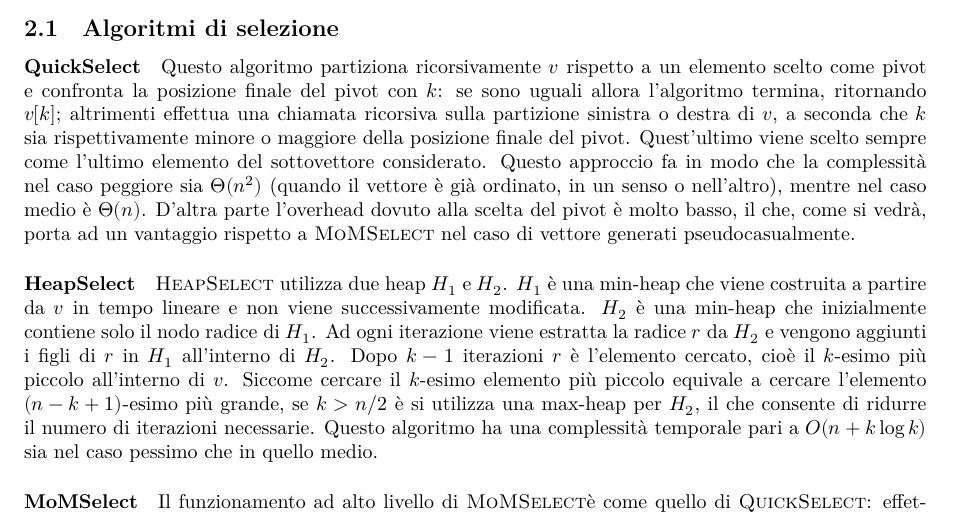
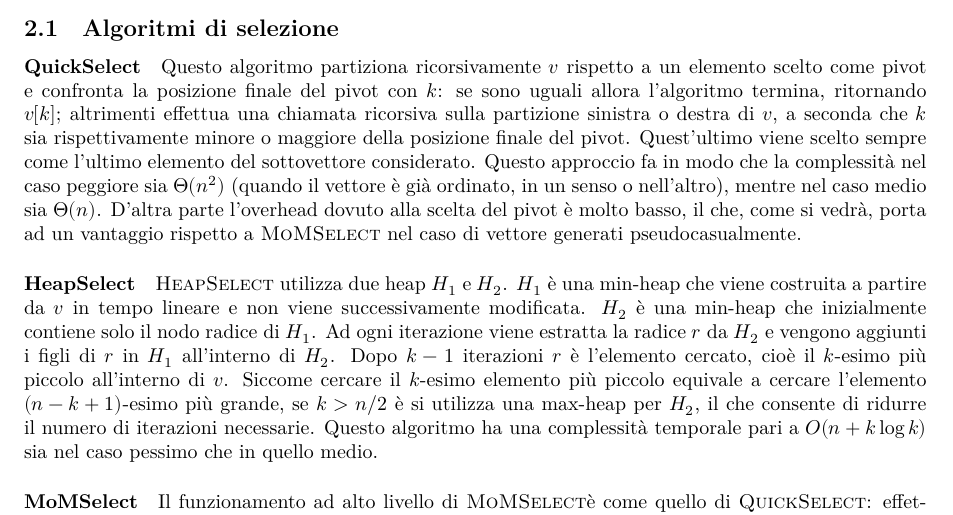
Before and after one commit to Rickypanta0/ADS_Project, a LaTeX document (ADS_relazione.tex): part of page 2 of 9, cut so that both start at the same text. Compiled offline with XeLaTeX.

Commit message:
Update ADS_relazione.tex

```diff
--- a/ADS_relazione.tex
+++ b/ADS_relazione.tex
@@ -92,7 +92,7 @@ Infine nella sezione \ref{sec:confronto-mom} viene proposto un confronto tra alc
 \paragraph{\QuickSelect}
 Questo algoritmo partiziona ricorsivamente $v$ rispetto a un elemento scelto come pivot e confronta la posizione finale del pivot con $k$: se sono uguali allora l'algoritmo termina, ritornando $v[k]$; altrimenti effettua una chiamata ricorsiva sulla partizione sinistra o destra di $v$, a seconda che $k$ sia rispettivamente minore o maggiore della posizione finale del pivot.
 Quest'ultimo viene scelto sempre come l'ultimo elemento del sottovettore considerato.
-Questo approccio fa in modo che la complessità nel caso peggiore sia \Tquad{} (quando il vettore è già ordinato, in un senso o nell'altro), mentre nel caso medio è \Tlin.
+Questo approccio fa in modo che la complessità nel caso peggiore sia \Tquad{} (quando il vettore è già ordinato, in un senso o nell'altro), mentre nel caso medio sia \Tlin.
 D'altra parte l'overhead dovuto alla scelta del pivot è molto basso, il che, come si vedrà, porta ad un vantaggio rispetto a \MoMSelect{} nel caso di vettore generati pseudocasualmente.
 
 \paragraph{\HeapSelect}
```
